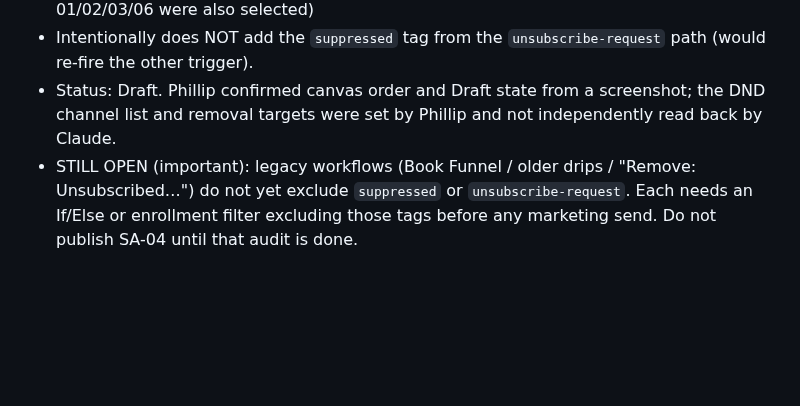
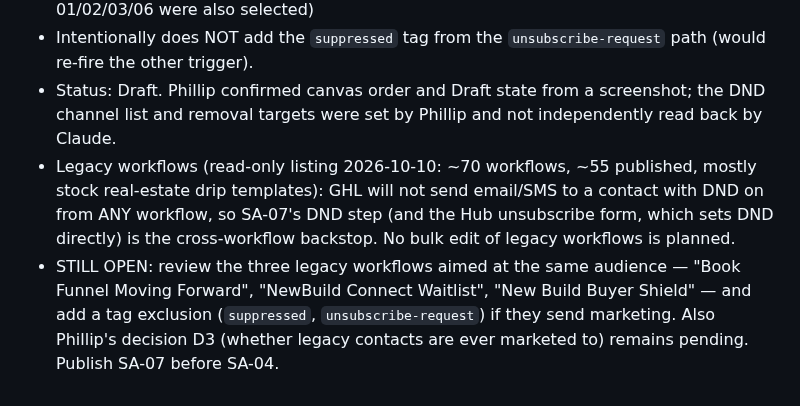
Before and after one commit to pwil93534-glitch/newbuild-connect, a Markdown page: surprise-advantage/docs/GHL_BUILD_STATUS.md, the part around the change. Rendered like a GitHub page; blank space fills up the shorter version.

Commit message:
Correct SA-07 note: DND is the cross-workflow backstop; narrow legacy review to 3 workflows
Co-Authored-By: Claude Sonnet 5.5 <noreply@anthropic.com>
Claude-Session: https://claude.ai/code/session_01VbJV6AZpWDuLUPsyoNSV3J

```diff
--- a/surprise-advantage/docs/GHL_BUILD_STATUS.md
+++ b/surprise-advantage/docs/GHL_BUILD_STATUS.md
@@ -101,4 +101,5 @@ GHL has no "Create pipeline" button for this account (white-label), so an unused
 - Actions: Enable/disable DND (enable, all channels; outbound only — inbound replies still arrive) → Remove from Workflow (SA-04 at minimum; Phillip to confirm whether SA-01/02/03/06 were also selected)
 - Intentionally does NOT add the `suppressed` tag from the `unsubscribe-request` path (would re-fire the other trigger).
 - Status: Draft. Phillip confirmed canvas order and Draft state from a screenshot; the DND channel list and removal targets were set by Phillip and not independently read back by Claude.
-- STILL OPEN (important): legacy workflows (Book Funnel / older drips / "Remove: Unsubscribed…") do not yet exclude `suppressed` or `unsubscribe-request`. Each needs an If/Else or enrollment filter excluding those tags before any marketing send. Do not publish SA-04 until that audit is done.
+- Legacy workflows (read-only listing 2026-10-10: ~70 workflows, ~55 published, mostly stock real-estate drip templates): GHL will not send email/SMS to a contact with DND on from ANY workflow, so SA-07's DND step (and the Hub unsubscribe form, which sets DND directly) is the cross-workflow backstop. No bulk edit of legacy workflows is planned.
+- STILL OPEN: review the three legacy workflows aimed at the same audience — "Book Funnel Moving Forward", "NewBuild Connect Waitlist", "New Build Buyer Shield" — and add a tag exclusion (`suppressed`, `unsubscribe-request`) if they send marketing. Also Phillip's decision D3 (whether legacy contacts are ever marketed to) remains pending. Publish SA-07 before SA-04.
```
